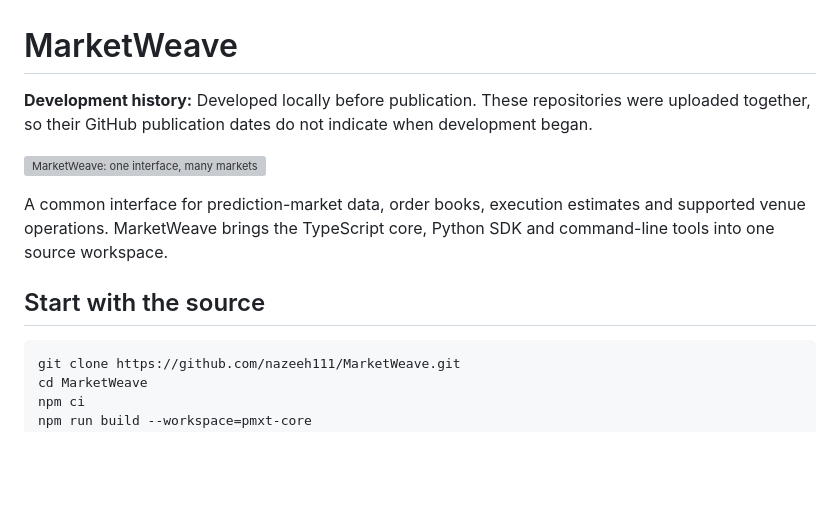
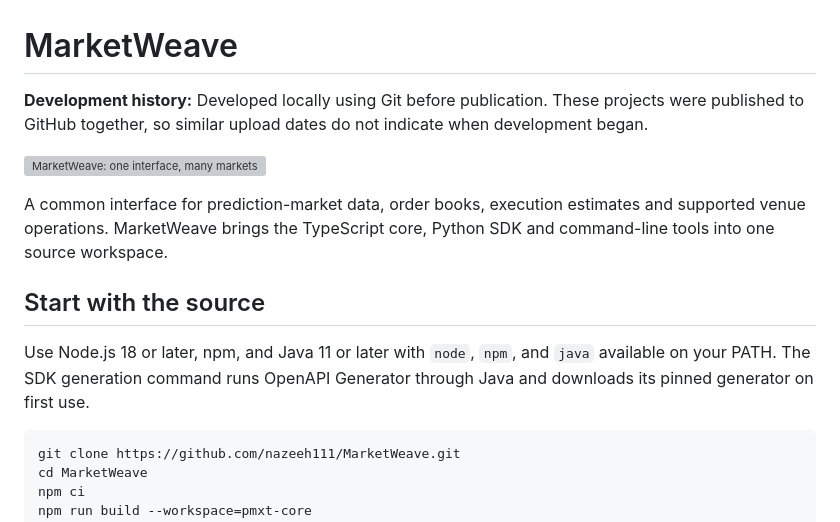
Before and after one commit to nazeeh111/MarketWeave, a Markdown page: readme.md, the part around the change. Drawn GitHub-style; blank space fills up the shorter version; grey boxes are pictures that could not be loaded.

Commit message:
Clarify local Git development and setup documentation

````diff
--- a/readme.md
+++ b/readme.md
@@ -1,12 +1,14 @@
 # MarketWeave
 
-**Development history:** Developed locally before publication. These repositories were uploaded together, so their GitHub publication dates do not indicate when development began.
+**Development history:** Developed locally using Git before publication. These projects were published to GitHub together, so similar upload dates do not indicate when development began.
 
 ![MarketWeave: one interface, many markets](docs/marketweave-banner.svg)
 
 A common interface for prediction-market data, order books, execution estimates and supported venue operations. MarketWeave brings the TypeScript core, Python SDK and command-line tools into one source workspace.
 
 ## Start with the source
+
+Use Node.js 18 or later, npm, and Java 11 or later with `node`, `npm`, and `java` available on your PATH. The SDK generation command runs OpenAPI Generator through Java and downloads its pinned generator on first use.
 
 ```sh
 git clone https://github.com/nazeeh111/MarketWeave.git
````
Also changed, not shown: CONTRIBUTING.md (+1 -2 lines), docs/COMPATIBILITY_GUIDE.md (+1 -1 lines).
